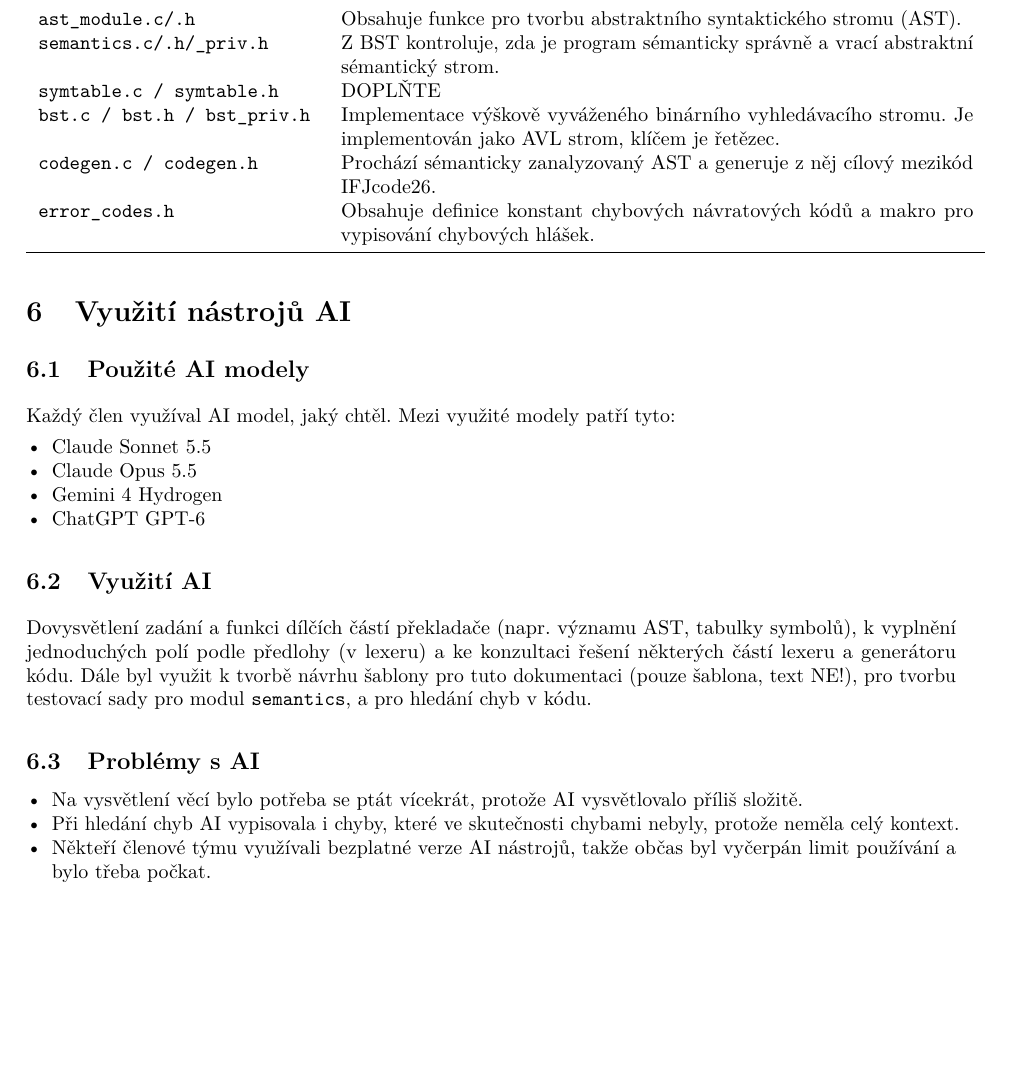
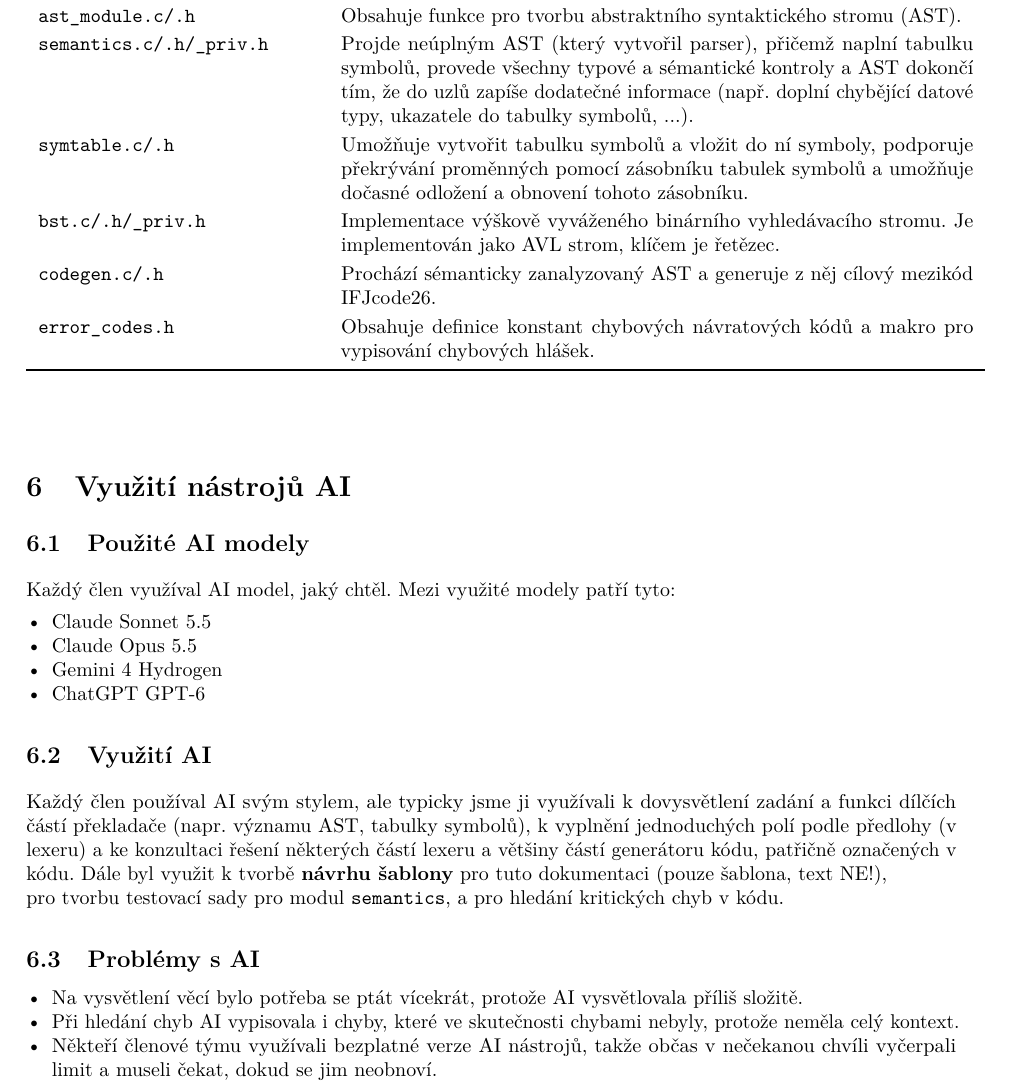
Before and after one commit to martin-yeaaa/prekladac-ifj26, a LaTeX document (documentation/main.tex): part of page 10 of 10, cut so that both start at the same text, the shorter picture padded with empty space. Compiled offline with pdfLaTeX.

Commit message:
Finished sections about AI usage and module descriptions

```diff
--- a/documentation/main.tex
+++ b/documentation/main.tex
@@ -398,13 +400,17 @@ jeden operátor reprezentující celou skupinu.
      syntaktický strom. \\
     \texttt{ast\_module.c/.h} & Obsahuje funkce pro tvorbu abstraktního
      syntaktického stromu (AST). \\
-    \texttt{semantics.c/.h/\_priv.h} & Z BST kontroluje, zda je program
-     sémanticky správně a vrací abstraktní sémantický strom.\\
-    \texttt{symtable.c / symtable.h} & DOPLŇTE \\
-    \texttt{bst.c / bst.h / bst\_priv.h} & Implementace výškově vyváženého
+    \texttt{semantics.c/.h/\_priv.h} & Projde neúplným AST (který vytvořil parser),
+     přičemž naplní tabulku symbolů, provede všechny typové a sémantické kontroly
+     a AST dokončí tím, že do uzlů zapíše dodatečné informace
+     (např. doplní chybějící datové typy, ukazatele do tabulky symbolů, ...).\\
+    \texttt{symtable.c/.h} & Umožňuje vytvořit tabulku symbolů a vložit do ní symboly,
+     podporuje překrývání proměnných pomocí zásobníku tabulek symbolů a umožňuje
+      dočasné odložení a obnovení tohoto zásobníku. \\
+    \texttt{bst.c/.h/\_priv.h} & Implementace výškově vyváženého
     binárního vyhledávacího stromu. Je implementován jako AVL strom, klíčem
     je řetězec. \\
-    \texttt{codegen.c / codegen.h} & Prochází sémanticky zanalyzovaný AST a generuje
+    \texttt{codegen.c/.h} & Prochází sémanticky zanalyzovaný AST a generuje
      z něj cílový mezikód IFJcode26. \\
 
     \texttt{error\_codes.h} & Obsahuje definice konstant chybových
@@ -413,6 +419,7 @@ jeden operátor reprezentující celou skupinu.
     \bottomrule
 \end{longtable}
 
+\vspace{0.6cm}
 
 % =================================================
 \section{Využití nástrojů AI}
@@ -429,21 +436,23 @@ Každý člen využíval AI model, jaký chtěl. Mezi využité modely patří t
 \end{itemize}
 
 \subsection{Využití AI}
-Dovysvětlení zadání a funkci dílčích částí překladače (napr. významu AST, tabulky symbolů),
+Každý člen používal AI svým stylem, ale typicky jsme ji využívali k dovysvětlení zadání
+a funkci dílčích částí překladače (napr. významu AST, tabulky symbolů),
 k vyplnění jednoduchých polí podle předlohy (v lexeru) a ke konzultaci řešení některých
-částí lexeru a generátoru kódu. Dále byl využit k tvorbě návrhu šablony pro tuto
-dokumentaci (pouze šablona, text NE!), pro tvorbu testovací sady pro modul
-\texttt{semantics}, a pro hledání chyb v kódu.
+částí lexeru a většiny částí generátoru kódu, patřičně označených v kódu.
+Dále byl využit k tvorbě \textbf{návrhu šablony} pro tuto
+dokumentaci (pouze šablona, text NE!), \\ pro tvorbu testovací sady pro modul
+\texttt{semantics}, a pro hledání kritických chyb v kódu.
 
 \subsection{Problémy s AI}
 
 \begin{itemize}
 \item Na vysvětlení věcí bylo potřeba se ptát vícekrát, protože AI
- vysvětlovalo příliš složitě.
+ vysvětlovala příliš složitě.
 \item Při hledání chyb AI vypisovala i chyby, které ve skutečnosti chybami
 nebyly, protože neměla celý kontext.
 \item Někteří členové týmu využívali bezplatné verze AI nástrojů,
-takže občas byl vyčerpán limit používání a bylo třeba počkat.
+takže občas v nečekanou chvíli vyčerpali limit a museli čekat, dokud se jim neobnoví.
 \end{itemize}
 
 \end{document}
```
Also changed, not shown: documentation/main.tex (4 more changed lines).
